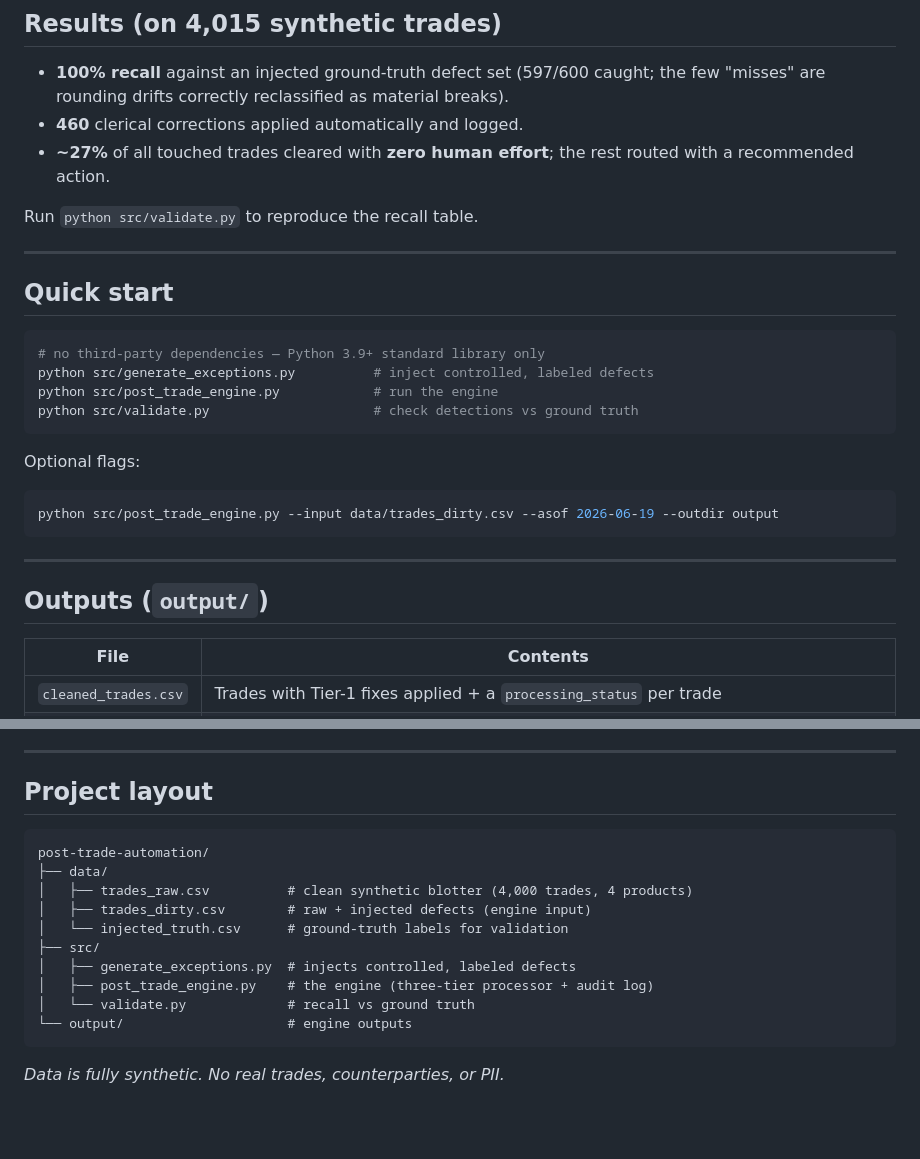
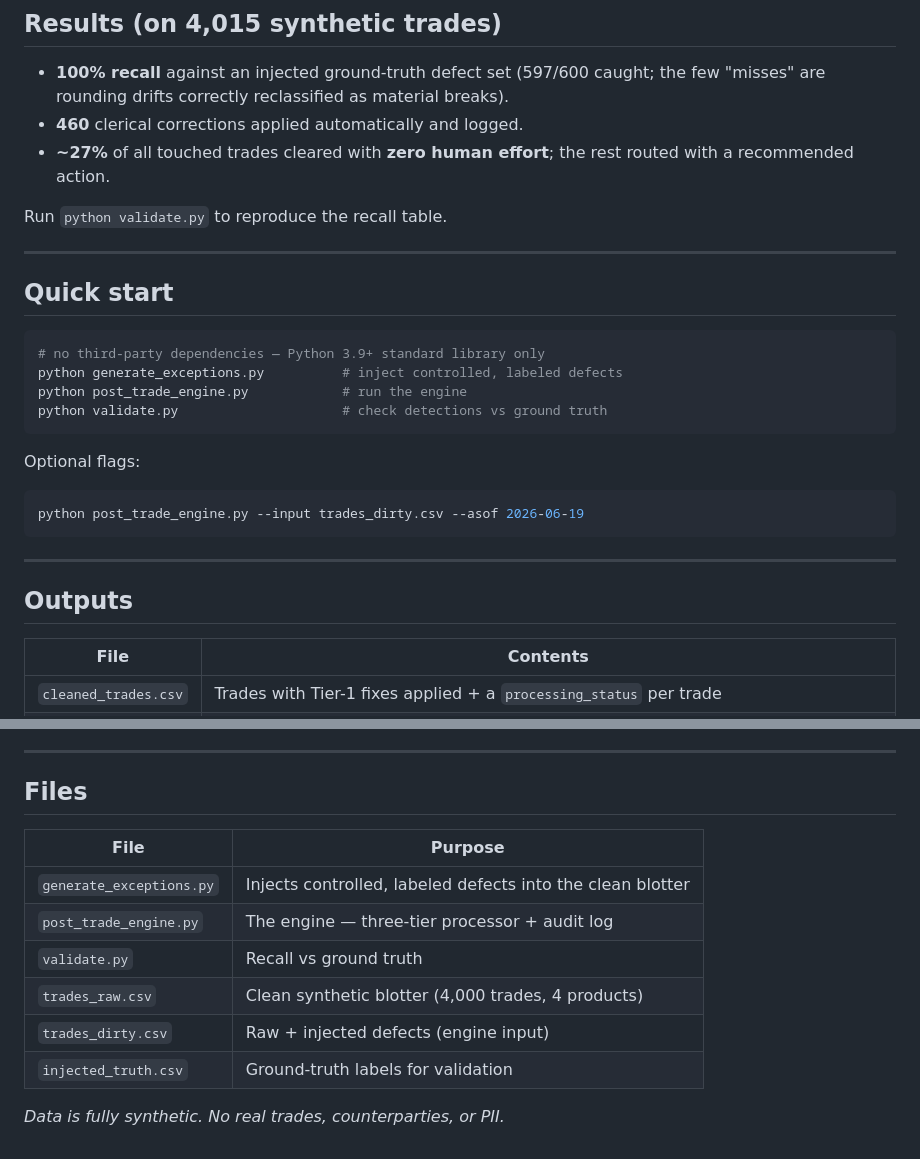
Before and after one commit to shawngggg/Post-Trade-Automation, a Markdown page: README.md, 2 parts joined by grey strips. Drawn GitHub-style; blank space fills up the shorter version.

````diff
--- a/README.md
+++ b/README.md
@@ -52,7 +52,7 @@ else to a person with a recommended action; and keep an audit trail on all of it
 - **~27%** of all touched trades cleared with **zero human effort**; the rest
   routed with a recommended action.
 
-Run `python src/validate.py` to reproduce the recall table.
+Run `python validate.py` to reproduce the recall table.
 
 ---
 
@@ -60,20 +60,20 @@ Run `python src/validate.py` to reproduce the recall table.
 
 ```bash
 # no third-party dependencies — Python 3.9+ standard library only
-python src/generate_exceptions.py          # inject controlled, labeled defects
-python src/post_trade_engine.py            # run the engine
-python src/validate.py                     # check detections vs ground truth
+python generate_exceptions.py          # inject controlled, labeled defects
+python post_trade_engine.py            # run the engine
+python validate.py                     # check detections vs ground truth
 ```
 
 Optional flags:
 
 ```bash
-python src/post_trade_engine.py --input data/trades_dirty.csv --asof 2026-06-19 --outdir output
+python post_trade_engine.py --input trades_dirty.csv --asof 2026-06-19
 ```
 
 ---
 
-## Outputs (`output/`)
+## Outputs
 
 | File | Contents |
 |------|----------|
@@ -99,19 +99,15 @@ python src/post_trade_engine.py --input data/trades_dirty.csv --asof 2026-06-19
 
 ---
 
-## Project layout
+## Files
 
-```
-post-trade-automation/
-├── data/
-│   ├── trades_raw.csv          # clean synthetic blotter (4,000 trades, 4 products)
-│   ├── trades_dirty.csv        # raw + injected defects (engine input)
-│   └── injected_truth.csv      # ground-truth labels for validation
-├── src/
-│   ├── generate_exceptions.py  # injects controlled, labeled defects
-│   ├── post_trade_engine.py    # the engine (three-tier processor + audit log)
-│   └── validate.py             # recall vs ground truth
-└── output/                     # engine outputs
-```
+| File | Purpose |
+|------|---------|
+| `generate_exceptions.py` | Injects controlled, labeled defects into the clean blotter |
+| `post_trade_engine.py` | The engine — three-tier processor + audit log |
+| `validate.py` | Recall vs ground truth |
+| `trades_raw.csv` | Clean synthetic blotter (4,000 trades, 4 products) |
+| `trades_dirty.csv` | Raw + injected defects (engine input) |
+| `injected_truth.csv` | Ground-truth labels for validation |
 
 *Data is fully synthetic. No real trades, counterparties, or PII.*
````
